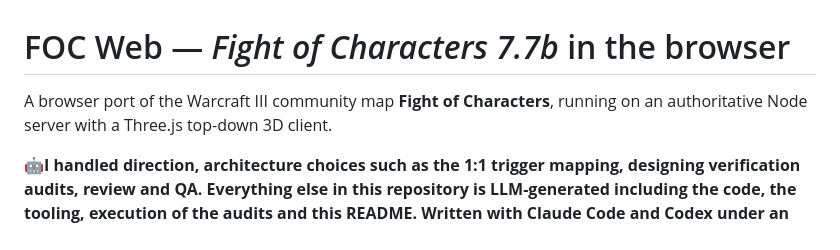
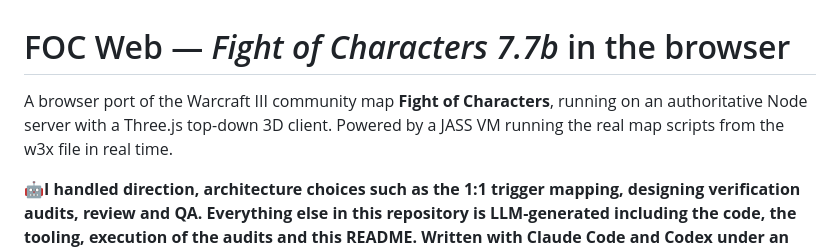
Before and after one commit to BMoradi1/foc-web, a Markdown page: README.md, the part around the change. Drawn GitHub-style.

Commit message:
Update README with JASS VM and LLM details
Added information about the JASS VM and LLM-generated content.

```diff
--- a/README.md
+++ b/README.md
@@ -1,7 +1,7 @@
 # FOC Web — *Fight of Characters 7.7b* in the browser
 
 A browser port of the Warcraft III community map **Fight of Characters**, running on an
-authoritative Node server with a Three.js top-down 3D client.
+authoritative Node server with a Three.js top-down 3D client. Powered by a JASS VM running the real map scripts from the w3x file in real time.
 
 
 **🤖I handled direction, architecture choices such as the 1:1 trigger mapping, designing verification audits, review and QA. Everything else in this repository is LLM-generated including the code, the tooling, execution of the audits and this README. Written with Claude Code and Codex under an agentic workflow.** 🤖
```
